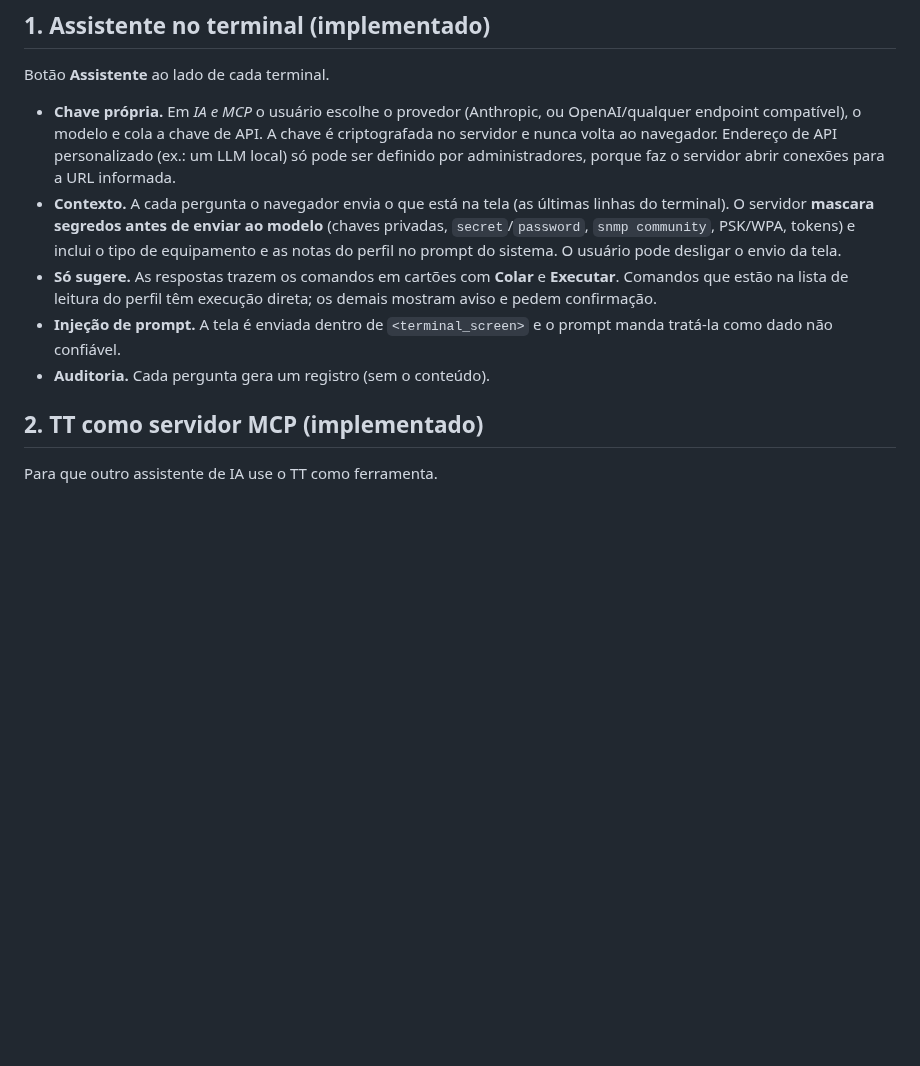
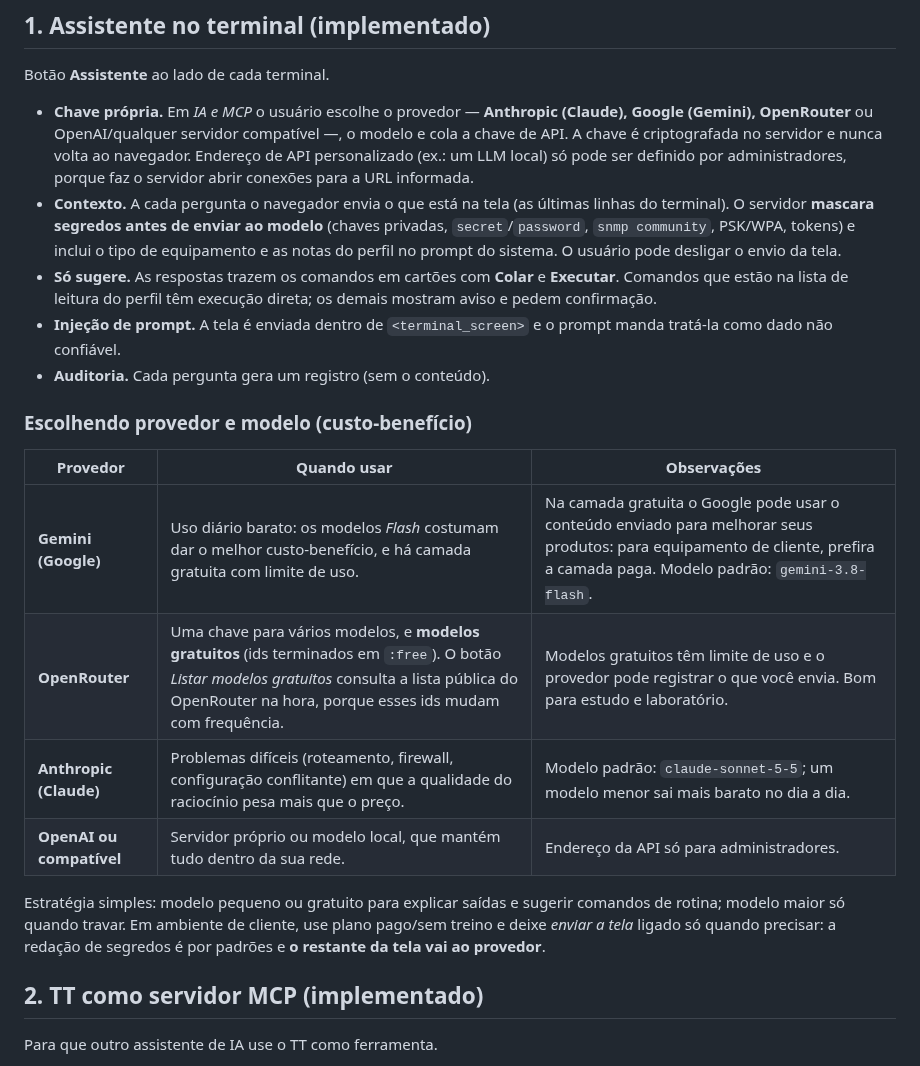
Before and after one commit to emersoncassis/TT, a Markdown page: docs/AI-AND-MCP.md, the part around the change. GitHub-like rendering; blank space fills up the shorter version.

```diff
--- a/docs/AI-AND-MCP.md
+++ b/docs/AI-AND-MCP.md
@@ -6,11 +6,22 @@ Princípio: **a IA sugere, o técnico decide.** Nada é executado sozinho.
 
 Botão **Assistente** ao lado de cada terminal.
 
-- **Chave própria.** Em *IA e MCP* o usuário escolhe o provedor (Anthropic, ou OpenAI/qualquer endpoint compatível), o modelo e cola a chave de API. A chave é criptografada no servidor e nunca volta ao navegador. Endereço de API personalizado (ex.: um LLM local) só pode ser definido por administradores, porque faz o servidor abrir conexões para a URL informada.
+- **Chave própria.** Em *IA e MCP* o usuário escolhe o provedor — **Anthropic (Claude), Google (Gemini), OpenRouter** ou OpenAI/qualquer servidor compatível —, o modelo e cola a chave de API. A chave é criptografada no servidor e nunca volta ao navegador. Endereço de API personalizado (ex.: um LLM local) só pode ser definido por administradores, porque faz o servidor abrir conexões para a URL informada.
 - **Contexto.** A cada pergunta o navegador envia o que está na tela (as últimas linhas do terminal). O servidor **mascara segredos antes de enviar ao modelo** (chaves privadas, `secret`/`password`, `snmp community`, PSK/WPA, tokens) e inclui o tipo de equipamento e as notas do perfil no prompt do sistema. O usuário pode desligar o envio da tela.
 - **Só sugere.** As respostas trazem os comandos em cartões com **Colar** e **Executar**. Comandos que estão na lista de leitura do perfil têm execução direta; os demais mostram aviso e pedem confirmação.
 - **Injeção de prompt.** A tela é enviada dentro de `<terminal_screen>` e o prompt manda tratá-la como dado não confiável.
 - **Auditoria.** Cada pergunta gera um registro (sem o conteúdo).
+
+### Escolhendo provedor e modelo (custo-benefício)
+
+| Provedor | Quando usar | Observações |
+|---|---|---|
+| **Gemini (Google)** | Uso diário barato: os modelos *Flash* costumam dar o melhor custo-benefício, e há camada gratuita com limite de uso. | Na camada gratuita o Google pode usar o conteúdo enviado para melhorar seus produtos: para equipamento de cliente, prefira a camada paga. Modelo padrão: `gemini-3.8-flash`. |
+| **OpenRouter** | Uma chave para vários modelos, e **modelos gratuitos** (ids terminados em `:free`). O botão *Listar modelos gratuitos* consulta a lista pública do OpenRouter na hora, porque esses ids mudam com frequência. | Modelos gratuitos têm limite de uso e o provedor pode registrar o que você envia. Bom para estudo e laboratório. |
+| **Anthropic (Claude)** | Problemas difíceis (roteamento, firewall, configuração conflitante) em que a qualidade do raciocínio pesa mais que o preço. | Modelo padrão: `claude-sonnet-5-5`; um modelo menor sai mais barato no dia a dia. |
+| **OpenAI ou compatível** | Servidor próprio ou modelo local, que mantém tudo dentro da sua rede. | Endereço da API só para administradores. |
+
+Estratégia simples: modelo pequeno ou gratuito para explicar saídas e sugerir comandos de rotina; modelo maior só quando travar. Em ambiente de cliente, use plano pago/sem treino e deixe *enviar a tela* ligado só quando precisar: a redação de segredos é por padrões e **o restante da tela vai ao provedor**.
 
 ## 2. TT como servidor MCP (implementado)
 
```
Also changed, not shown: README.md (+1 -1 lines), docs/screenshots/10-ia-e-mcp.png, 2 other files.
